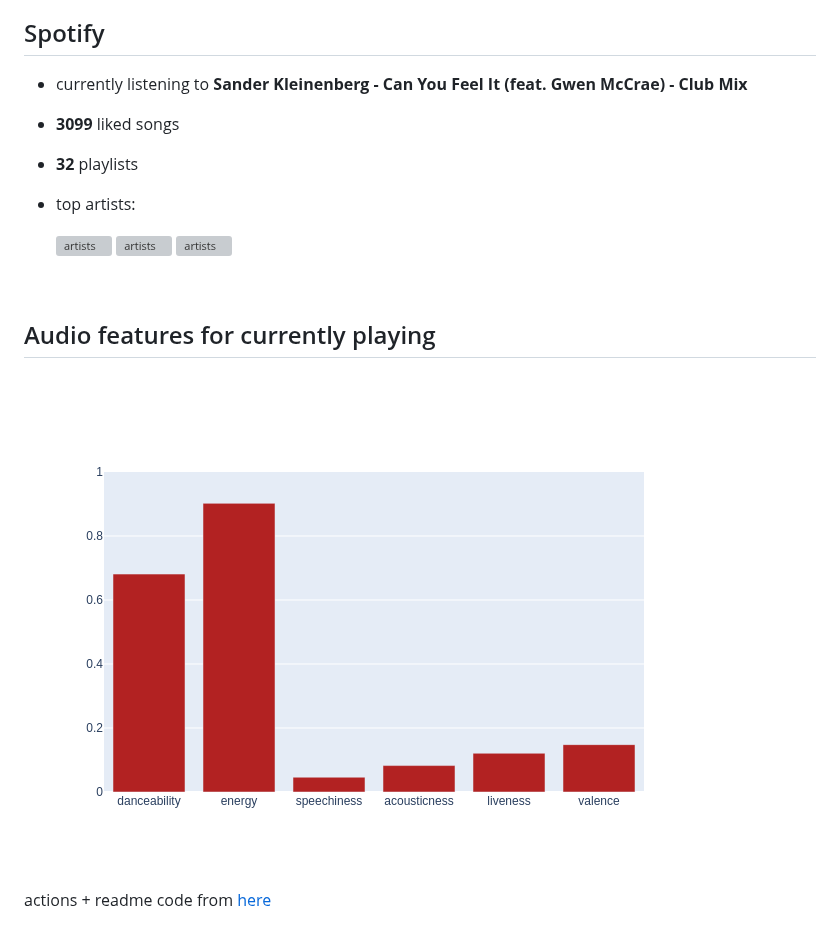
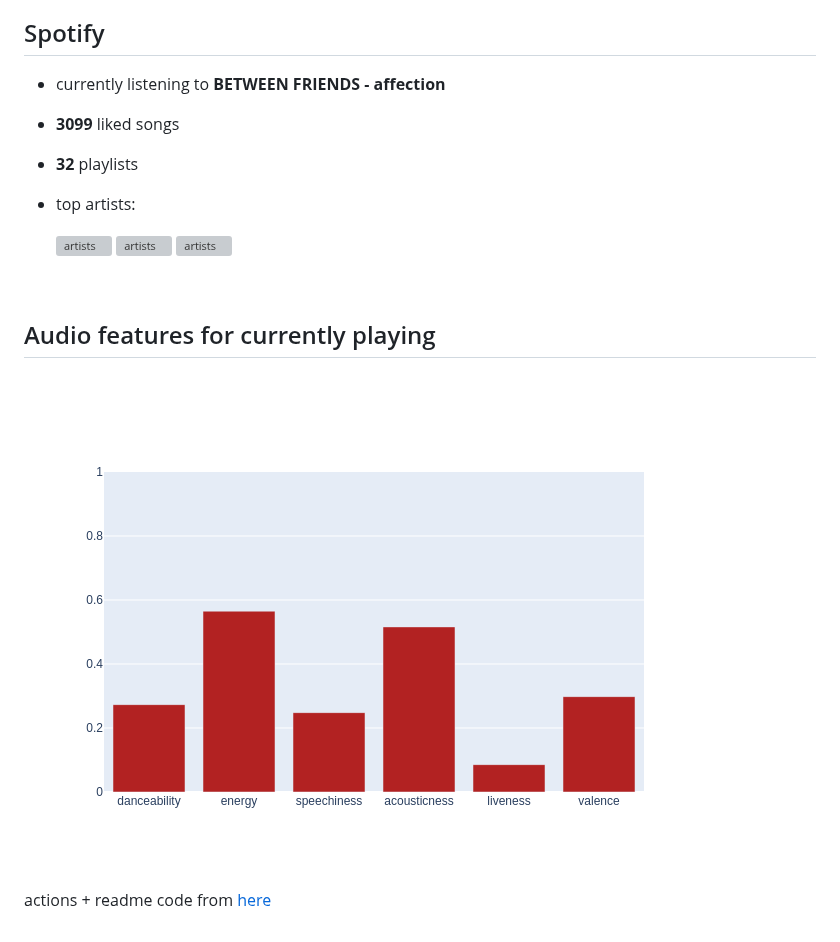
Before and after one commit to Mutilar/musicmetrics, a Markdown page: README.md, the part around the change. GitHub-like rendering; pictures changed too: figures/auto.png; grey boxes are pictures that could not be loaded.

Commit message:
Automated README update

```diff
--- a/README.md
+++ b/README.md
@@ -4,7 +4,7 @@ Automated music metrics for fun, updated hourly.
 
 ## Spotify
 
-- currently listening to **Sander Kleinenberg - Can You Feel It (feat. Gwen McCrae) - Club Mix**
+- currently listening to **BETWEEN FRIENDS - affection**
 
 - **3099** liked songs
 - **32** playlists
```
Also changed, not shown: 1 other file.
